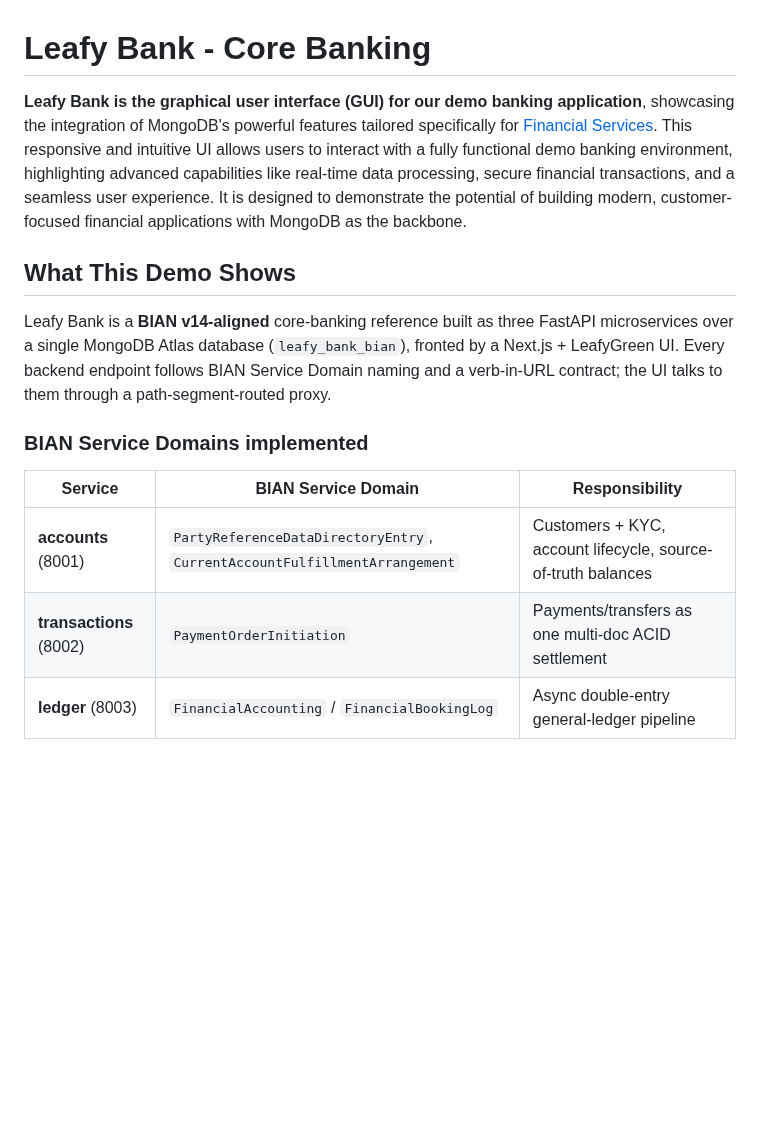
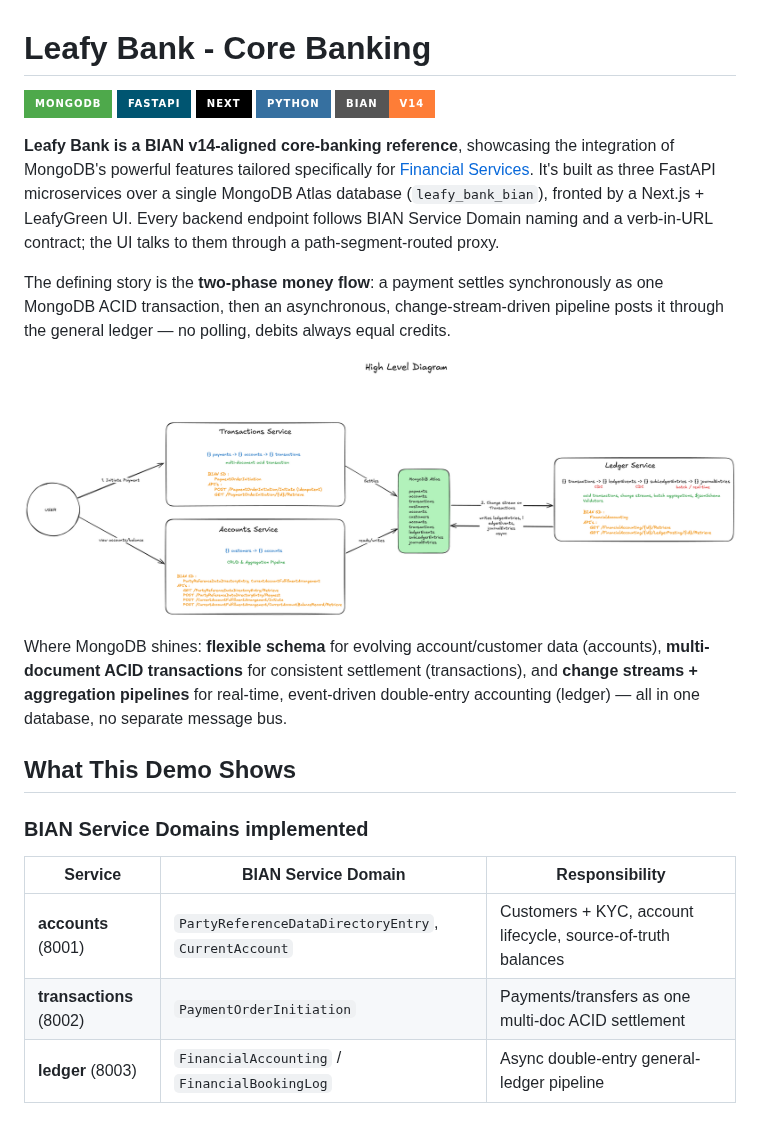
Before and after one commit to mongodb-industry-solutions/leafy-bank-bian, a Markdown page: README.md, the part around one of its changes. Drawn GitHub-style; pictures changed too: diagrams/high_level_architecture.png (added); badges without logos; blank space fills up the shorter version.

Commit message:
feat: enhance README with detailed project description and quick start instructions

```diff
--- a/README.md
+++ b/README.md
@@ -1,17 +1,28 @@
 # Leafy Bank - Core Banking
 
-**Leafy Bank is the graphical user interface (GUI) for our demo banking application**, showcasing the integration of MongoDB's powerful features tailored specifically for [Financial Services](https://www.mongodb.com/solutions/industries/financial-services). This responsive and intuitive UI allows users to interact with a fully functional demo banking environment, highlighting advanced capabilities like real-time data processing, secure financial transactions, and a seamless user experience. It is designed to demonstrate the potential of building modern, customer-focused financial applications with MongoDB as the backbone.
+![MongoDB](https://img.shields.io/badge/MongoDB-%234ea94b.svg?style=for-the-badge&logo=mongodb&logoColor=white)
+![FastAPI](https://img.shields.io/badge/FastAPI-005571?style=for-the-badge&logo=fastapi)
+![Next JS](https://img.shields.io/badge/Next-black?style=for-the-badge&logo=next.js&logoColor=white)
+![Python](https://img.shields.io/badge/python-3670A0?style=for-the-badge&logo=python&logoColor=ffdd54)
+![BIAN](https://img.shields.io/badge/BIAN-v14-orange?style=for-the-badge)
+
+**Leafy Bank is a BIAN v14-aligned core-banking reference**, showcasing the integration of MongoDB's powerful features tailored specifically for [Financial Services](https://www.mongodb.com/solutions/industries/financial-services). It's built as three FastAPI microservices over a single MongoDB Atlas database (`leafy_bank_bian`), fronted by a Next.js + LeafyGreen UI. Every backend endpoint follows BIAN Service Domain naming and a verb-in-URL contract; the UI talks to them through a path-segment-routed proxy.
+
+The defining story is the **two-phase money flow**: a payment settles synchronously as one MongoDB ACID transaction, then an asynchronous, change-stream-driven pipeline posts it through the general ledger — no polling, debits always equal credits.
+
+![High level architecture](diagrams/high_level_architecture.png)
+
+Where MongoDB shines: **flexible schema** for evolving account/customer data (accounts), **multi-document ACID transactions** for consistent settlement (transactions), and **change streams + aggregation pipelines** for real-time, event-driven double-entry accounting (ledger) — all in one database, no separate message bus.
 
 ## What This Demo Shows
 
-Leafy Bank is a **BIAN v14-aligned** core-banking reference built as three FastAPI microservices over a single MongoDB Atlas database (`leafy_bank_bian`), fronted by a Next.js + LeafyGreen UI. Every backend endpoint follows BIAN Service Domain naming and a verb-in-URL contract; the UI talks to them through a path-segment-routed proxy.
-
 ### BIAN Service Domains implemented
 
-| Service                       | BIAN Service Domain                                                            | Responsibility                                               |
-| ----------------------------- | ------------------------------------------------------------------------------ | ------------------------------------------------------------ |
-| **accounts** (8001)     | `PartyReferenceDataDirectoryEntry`, `CurrentAccountFulfillmentArrangement` | Customers + KYC, account lifecycle, source-of-truth balances |
-| **transactions** (8002) | `PaymentOrderInitiation`                                                     | Payments/transfers as one multi-doc ACID settlement          |
+
+| Service                 | BIAN Service Domain                                                        | Responsibility                                               |
+| ------------------------- | ---------------------------------------------------------------------------- | -------------------------------------------------------------- |
+| **accounts** (8001)     | `PartyReferenceDataDirectoryEntry`, `CurrentAccount` | Customers + KYC, account lifecycle, source-of-truth balances |
+| **transactions** (8002) | `PaymentOrderInitiation`                                                   | Payments/transfers as one multi-doc ACID settlement          |
 | **ledger** (8003)       | `FinancialAccounting` / `FinancialBookingLog`                              | Async double-entry general-ledger pipeline                   |
 
 ### The two-phase money flow
```
Also changed, not shown: other parts of README.md (+57 -63 lines).
